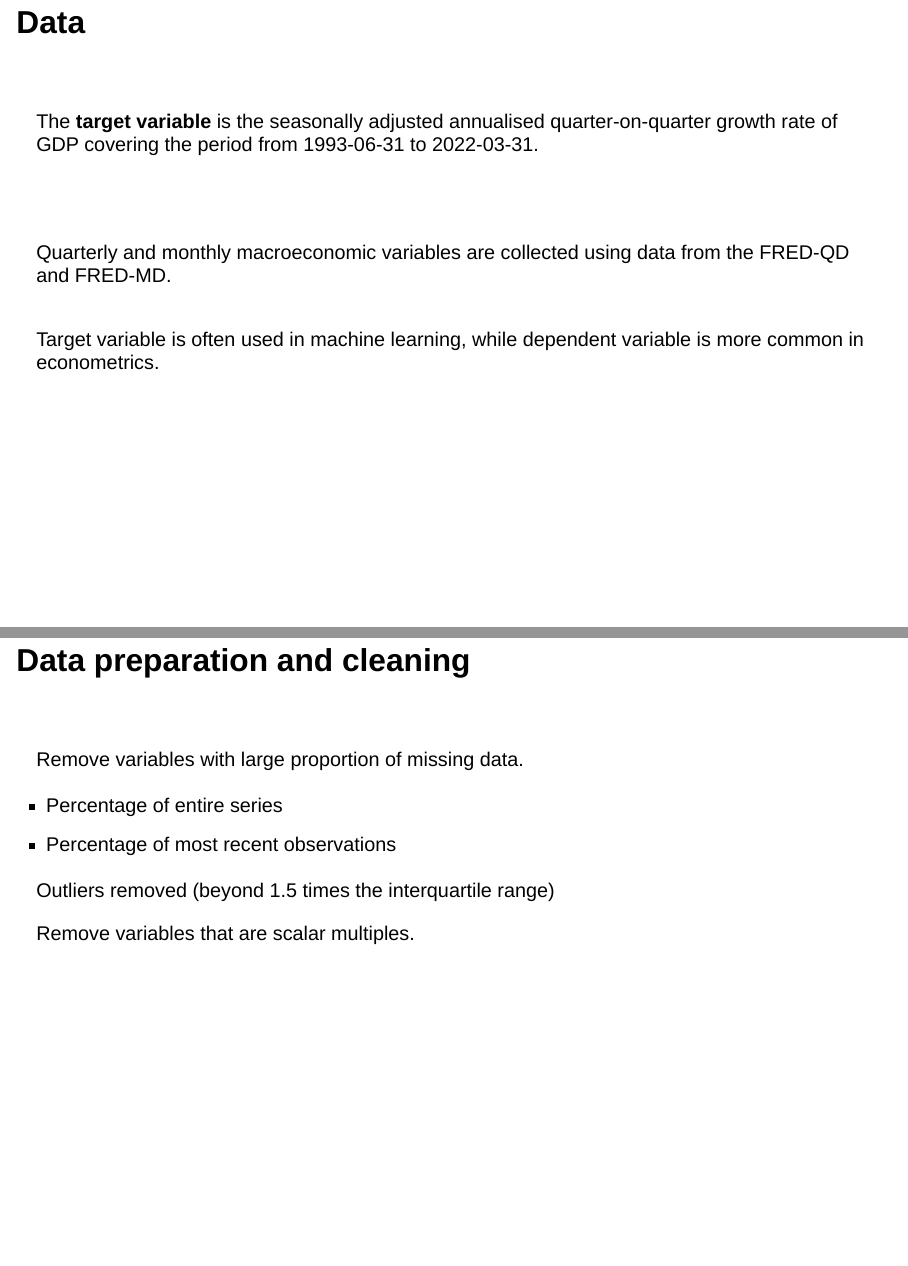
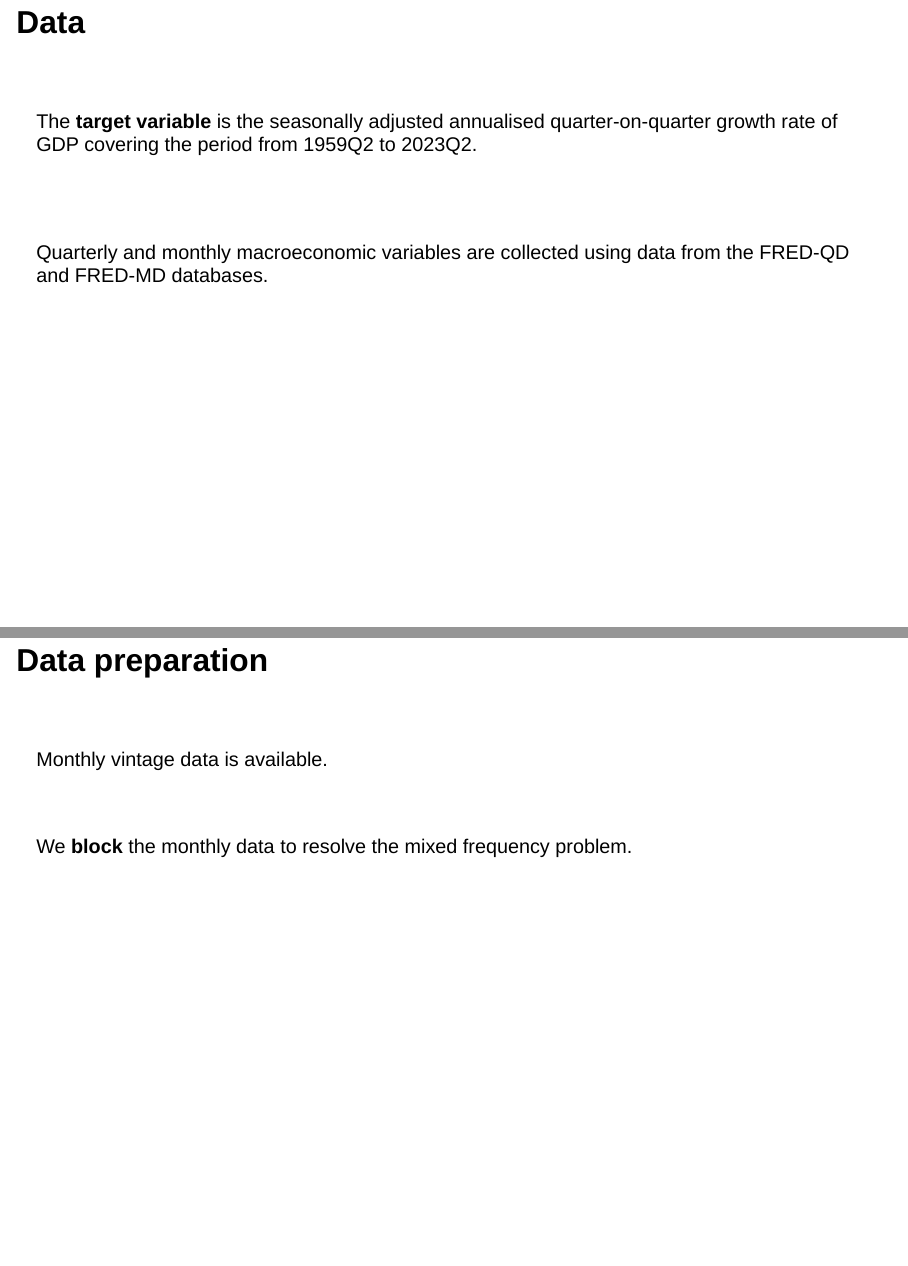
Before and after one commit to Stellenbosch-Econometrics/NowcastingUSGDP, a Quarto document (presentation/sem-presentation.qmd): pages 11 and 12 of 15, joined at a grey line. Rendered offline with R 4.5, knitr and Pandoc in place of Quarto, with nearby package versions; drawn as Slidy slides in place of the format the file asks for.

Commit message:
Working on basics of presentation

```diff
--- a/presentation/sem-presentation.qmd
+++ b/presentation/sem-presentation.qmd
@@ -150,33 +150,29 @@ RNN = Recurrent neural network
 <br>
 
 
-The **target variable** is the seasonally adjusted annualised quarter-on-quarter growth rate of GDP covering the period from 1993-06-31 to 2022-03-31.
+The **target variable** is the seasonally adjusted annualised quarter-on-quarter growth rate of GDP covering the period from 1959Q2 to 2023Q2.
 
 <br>
 
 ::: columns
-Quarterly and monthly macroeconomic variables are collected using data from the FRED-QD and FRED-MD.
+Quarterly and monthly macroeconomic variables are collected using data from the FRED-QD and FRED-MD databases.
+:::
+
+::: columns
+
 :::
 
 
 
-::: aside
-
-Target variable is often used in machine learning, while dependent variable is more common in econometrics.
-:::
-
-## Data preparation and cleaning
+## Data preparation
 
 <br>
 
-Remove variables with large proportion of missing data.
+Monthly vintage data is available.
 
-  - Percentage of entire series
-  - Percentage of most recent observations
+<br>
 
-Outliers removed (beyond 1.5 times the interquartile range)
-
-Remove variables that are scalar multiples.
+We **block** the monthly data to resolve the mixed frequency problem.
 
 ## Data transformations
 
```
Also changed, not shown: presentation/sem-presentation.html.
